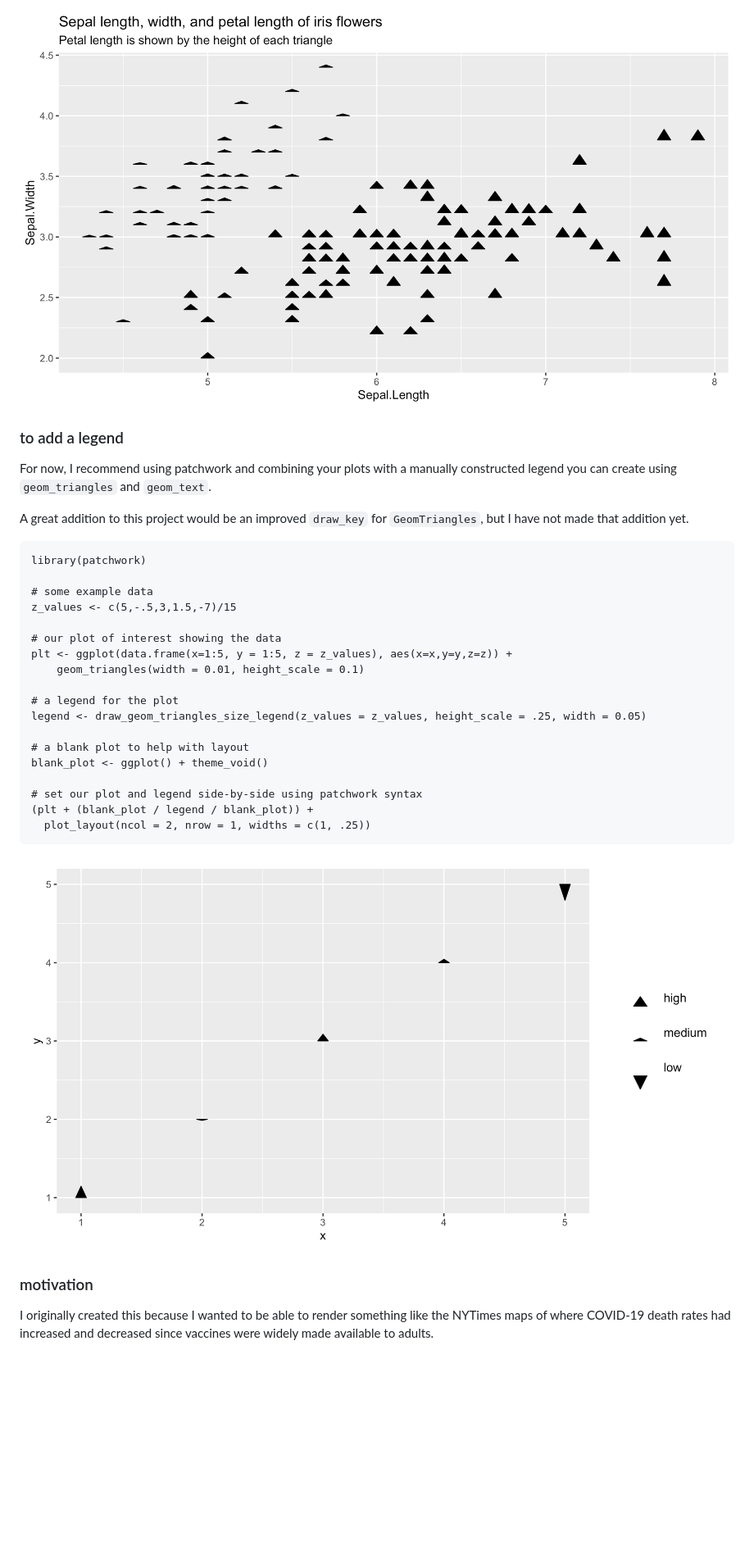
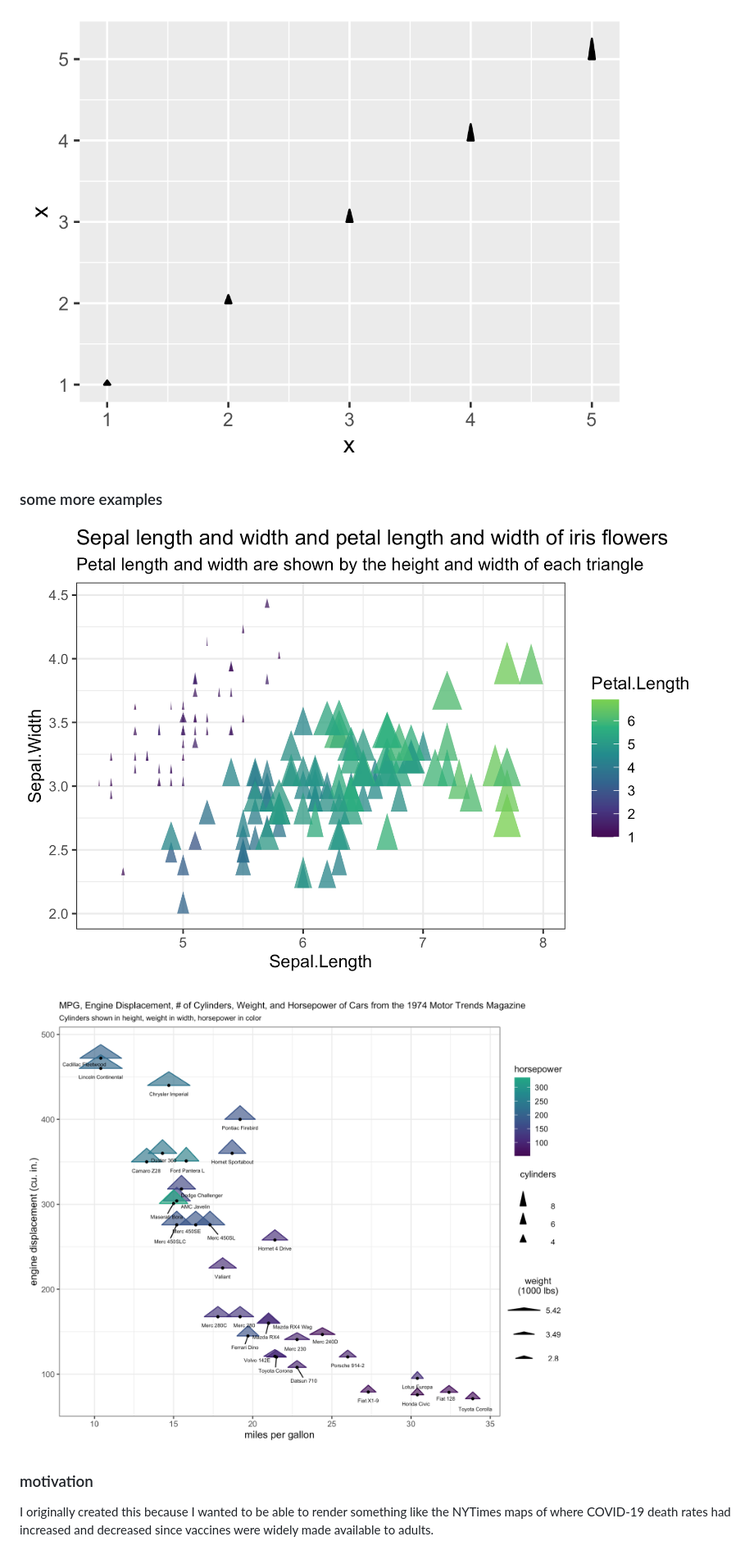
Before and after one commit to ctesta01/ggtriangles, a Markdown page: readme.md, the part around the change printed below. Shown: that part at 82% size. GitHub-like rendering; pictures changed too: img/iris_example.png (added), img/mtcars_example2.png (added), img/simplest_example.png (added); blank space fills up the shorter version.

Commit message:
rewrote most code; add angle support; new legends; update readme

```diff
--- a/readme.md
+++ b/readme.md
@@ -55,35 +23,14 @@ Here's the code:
 
-![a scatterplot of triangles with varying heights showing the Sepal Length, Sepal width, and petal length on the x and y axes and by the height of the triangles](img/basic.png)
-
-### to add a legend
-
-For now, I recommend using patchwork and combining your plots with a manually
-constructed legend you can create using `geom_triangles` and `geom_text`.
-
-A great addition to this project would be an improved `draw_key` for
-`GeomTriangles`, but I have not made that addition yet.
-
-    library(patchwork)
-
-    # some example data
-    z_values <- c(5,-.5,3,1.5,-7)/15
-
-    # our plot of interest showing the data
-    plt <- ggplot(data.frame(x=1:5, y = 1:5, z = z_values), aes(x=x,y=y,z=z)) +
-        geom_triangles(width = 0.01, height_scale = 0.1)
-
-    # a legend for the plot
-    legend <- draw_geom_triangles_size_legend(z_values = z_values, height_scale = .25, width = 0.05)
-
-    # a blank plot to help with layout
-    blank_plot <- ggplot() + theme_void()
-
-    # set our plot and legend side-by-side using patchwork syntax
-    (plt + (blank_plot / legend / blank_plot)) +
-      plot_layout(ncol = 2, nrow = 1, widths = c(1, .25))
+![a scatterplot of triangles with varying heights](img/simplest_example.png)
 
 
-![plot showing triangles on the diagonal with a legend showing an upward triangle labeled 'high' a horizontal dash for 'medium' and a down arrow for 'low'](img/basic_with_legend.png)
+### some more examples
+
+![ggtriangles example with iris dataset using the triangles height and width
+to represent sepal length and width](img/iris_example.png)
+
+![ggtriangles example with mtcars dataset using the triangles height and width
+to represent cylinders and horsepower](img/mtcars_example2.png)
 
 
 ### motivation
```
Also changed, not shown: other parts of readme.md (+3 -35 lines), img/mtcars_example.png (added), 3 other files.
